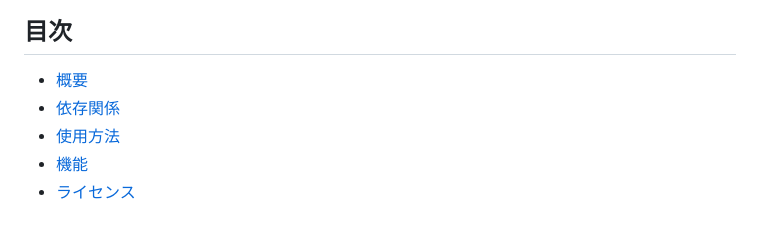
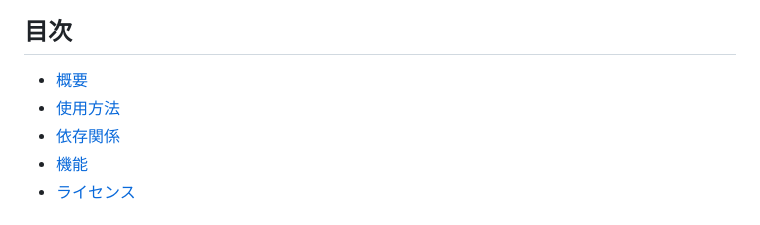
Before and after one commit to monowireless/spot-server, a Markdown page: README_J.md, the part around the change. GitHub-like rendering.

```diff
--- a/README_J.md
+++ b/README_J.md
@@ -11,8 +11,8 @@
 ## 目次
 
 - [概要](#概要)
+- [使用方法](#使用方法)
 - [依存関係](#依存関係)
-- [使用方法](#使用方法)
 - [機能](#機能)
 - [ライセンス](#ライセンス)
 
```
